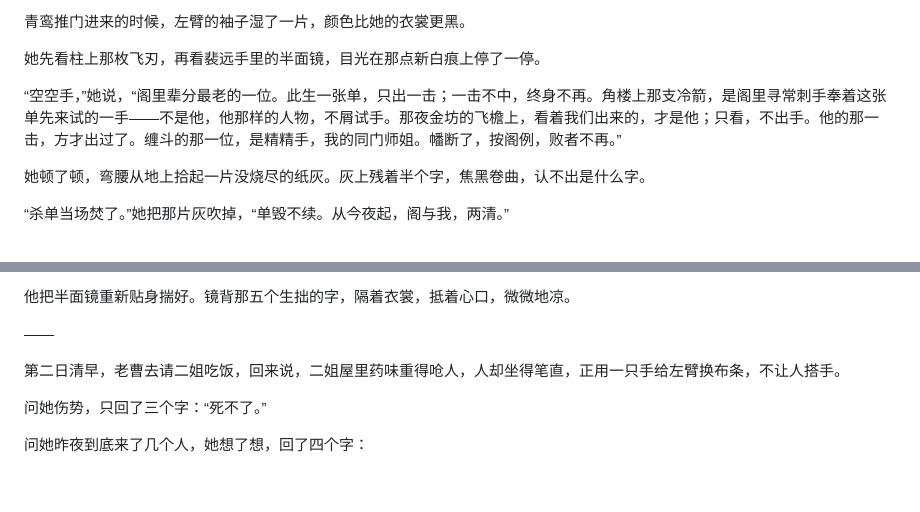
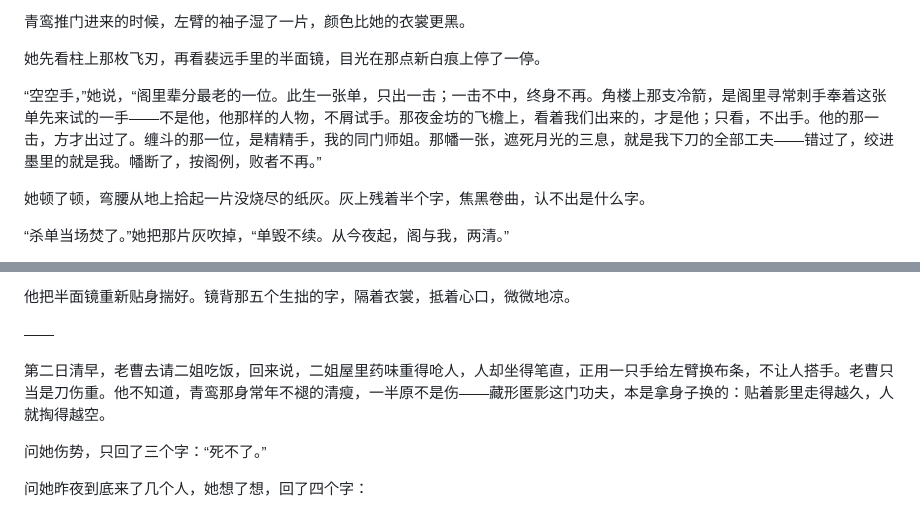
Before and after one commit to z330789559/sky, a Markdown page: 016A-第十六A章-化幡刃.md, 2 parts joined by grey strips. Rendered like a GitHub page; blank space fills up the shorter version.

```diff
--- a/016A-第十六A章-化幡刃.md
+++ b/016A-第十六A章-化幡刃.md
@@ -70,7 +70,7 @@
 
 她先看柱上那枚飞刃，再看裴远手里的半面镜，目光在那点新白痕上停了一停。
 
-“空空手，”她说，“阁里辈分最老的一位。此生一张单，只出一击；一击不中，终身不再。角楼上那支冷箭，是阁里寻常刺手奉着这张单先来试的一手——不是他，他那样的人物，不屑试手。那夜金坊的飞檐上，看着我们出来的，才是他；只看，不出手。他的那一击，方才出过了。缠斗的那一位，是精精手，我的同门师姐。幡断了，按阁例，败者不再。”
+“空空手，”她说，“阁里辈分最老的一位。此生一张单，只出一击；一击不中，终身不再。角楼上那支冷箭，是阁里寻常刺手奉着这张单先来试的一手——不是他，他那样的人物，不屑试手。那夜金坊的飞檐上，看着我们出来的，才是他；只看，不出手。他的那一击，方才出过了。缠斗的那一位，是精精手，我的同门师姐。那幡一张，遮死月光的三息，就是我下刀的全部工夫——错过了，绞进墨里的就是我。幡断了，按阁例，败者不再。”
 
 她顿了顿，弯腰从地上拾起一片没烧尽的纸灰。灰上残着半个字，焦黑卷曲，认不出是什么字。
 
@@ -92,7 +92,7 @@
 
 ——
 
-第二日清早，老曹去请二姐吃饭，回来说，二姐屋里药味重得呛人，人却坐得笔直，正用一只手给左臂换布条，不让人搭手。
+第二日清早，老曹去请二姐吃饭，回来说，二姐屋里药味重得呛人，人却坐得笔直，正用一只手给左臂换布条，不让人搭手。老曹只当是刀伤重。他不知道，青鸾那身常年不褪的清瘦，一半原不是伤——藏形匿影这门功夫，本是拿身子换的：贴着影里走得越久，人就掏得越空。
 
 问她伤势，只回了三个字：“死不了。”
 
```
Also changed, not shown: 017-第十七章-执城约.md (+1 -1 lines).
